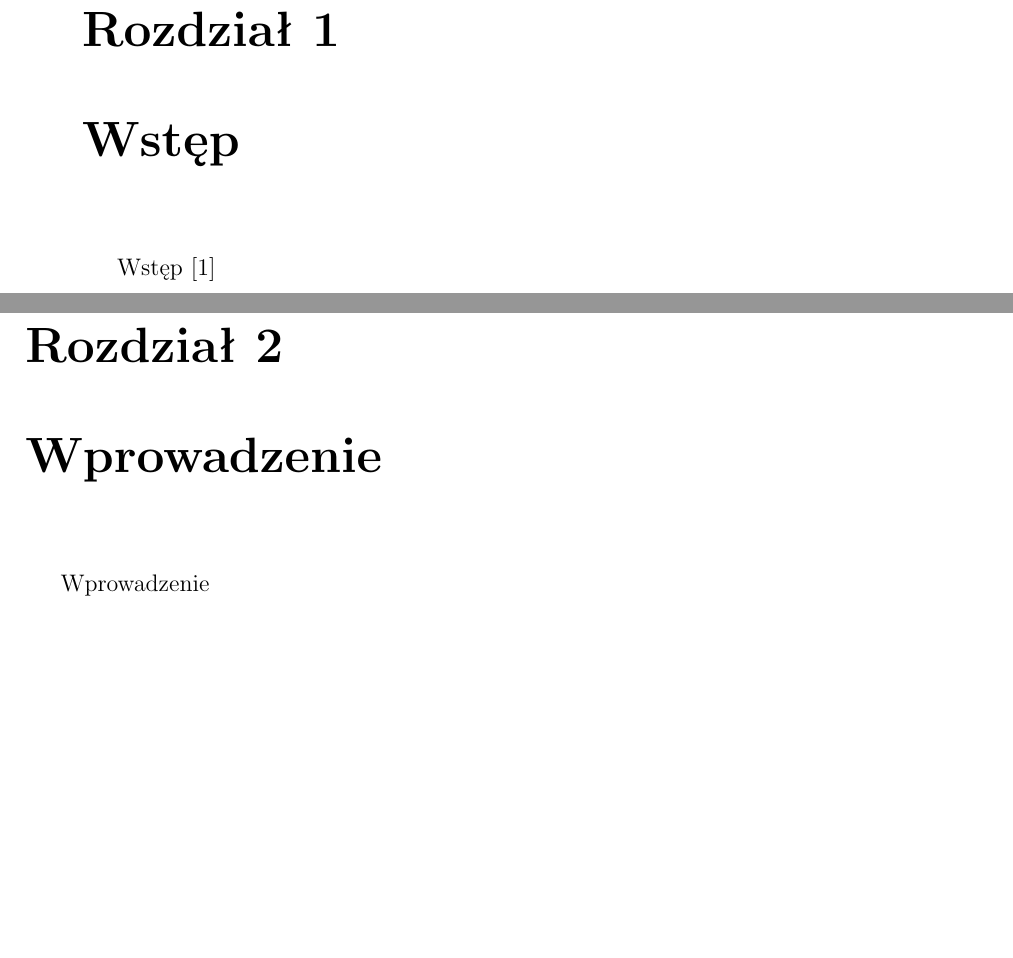
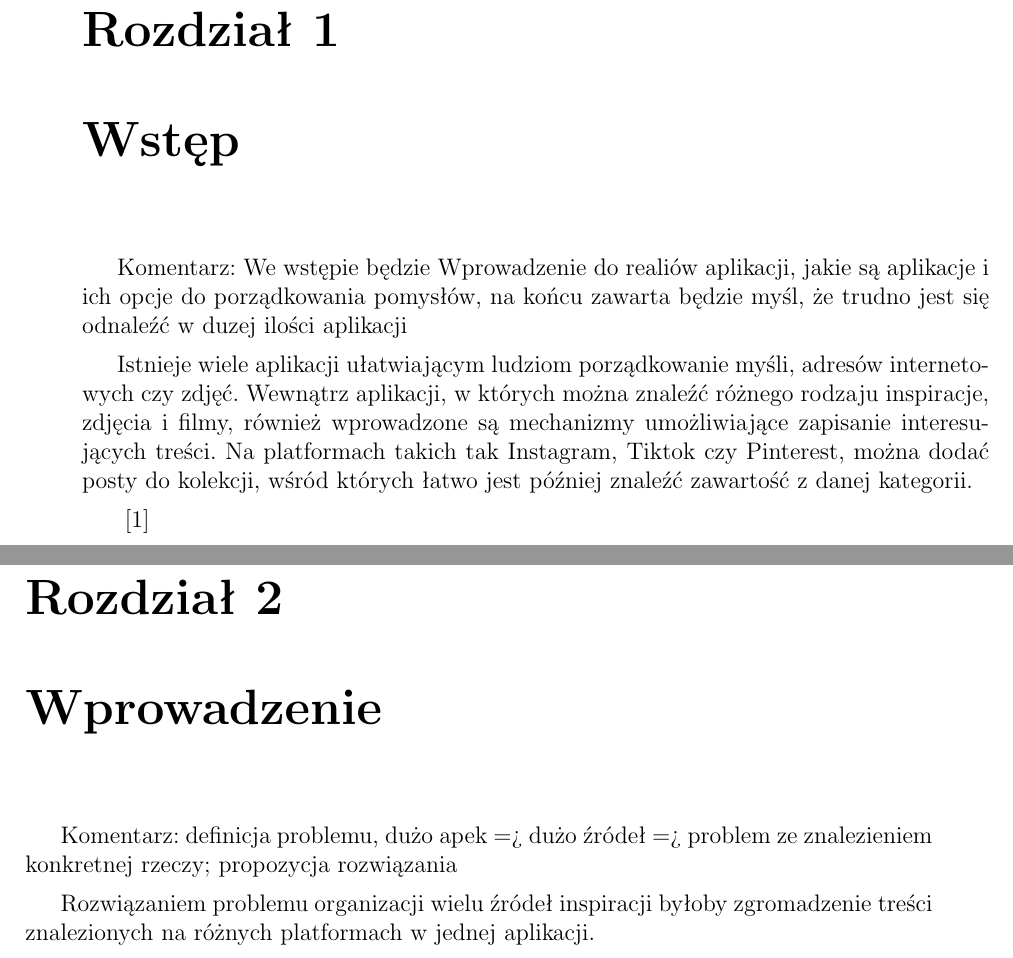
Before and after one commit to DominikaBober/UG_masters, a LaTeX thesis (praca_dyplomowa.tex, which reads rozdzialy/00_wstep.tex, rozdzialy/01_wprowadzenie.tex): two parts of pages 8 and 9 of 14, joined at a grey line, cut so that both start at the same text, the shorter picture padded with empty space. Compiled offline with LaTeX, dvips and Ghostscript.

Commit message:
refaktoryzacja rozdziałów

```diff
--- a/rozdzialy/00_wstep.tex
+++ b/rozdzialy/00_wstep.tex
@@ -1,3 +1,15 @@
 \chapter{Wstęp}
-Wstęp
+
+Komentarz: We wstępie będzie Wprowadzenie do realiów aplikacji,
+jakie są aplikacje i ich opcje do porządkowania pomysłów,
+na końcu zawarta będzie myśl, że trudno jest się odnaleźć w duzej ilości aplikacji
+
+Istnieje wiele aplikacji ułatwiającym ludziom porządkowanie myśli, adresów internetowych czy zdjęć.
+Wewnątrz aplikacji, w których można znaleźć różnego rodzaju inspiracje, zdjęcia i filmy, również
+wprowadzone są mechanizmy umożliwiające zapisanie interesujących treści.
+Na platformach takich tak Instagram, Tiktok czy Pinterest, można dodać posty do kolekcji,
+wśród których łatwo jest później znaleźć zawartość z danej kategorii.
+
+
+
 \cite{article}
--- a/rozdzialy/01_wprowadzenie.tex
+++ b/rozdzialy/01_wprowadzenie.tex
@@ -1,2 +1,6 @@
 \chapter{Wprowadzenie}
-Wprowadzenie
+
+Komentarz: definicja problemu, dużo apek => dużo źródeł => problem ze znalezieniem konkretnej rzeczy; propozycja rozwiązania
+
+Rozwiązaniem problemu organizacji wielu źródeł inspiracji byłoby zgromadzenie treści znalezionych
+na różnych platformach w jednej aplikacji.
```
Also changed, not shown: praca_dyplomowa.tex (+3 -3 lines), rozdzialy/02_badania.tex (renamed from rozdzialy/03_badania.tex, +2 -0 lines), rozdzialy/02_teoria.tex (deleted, +0 -1 lines), rozdzialy/03_opracowanie.tex (added, +3 -0 lines), rozdzialy/04_opracowanie.tex (deleted, +0 -1 lines), rozdzialy/04_teoria.tex (added, +3 -0 lines).
